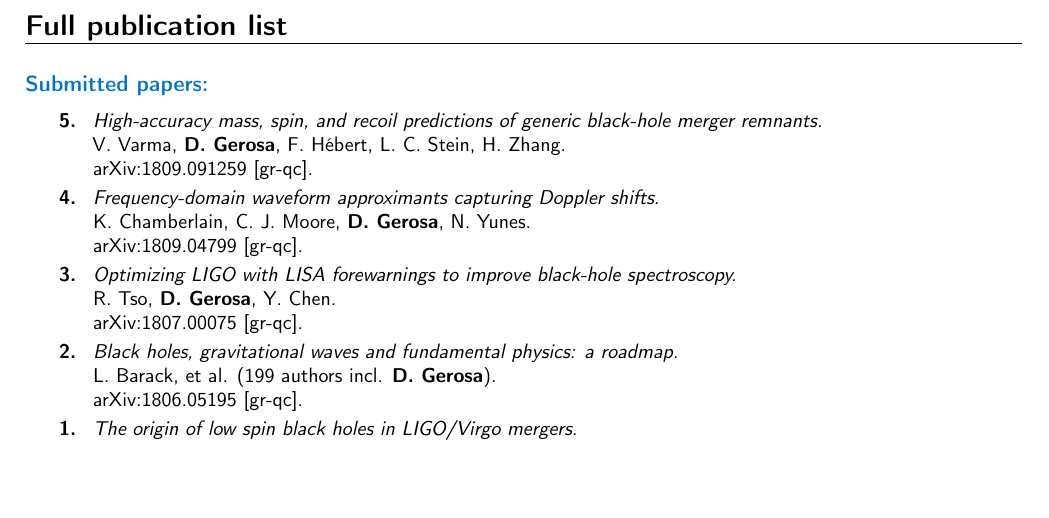
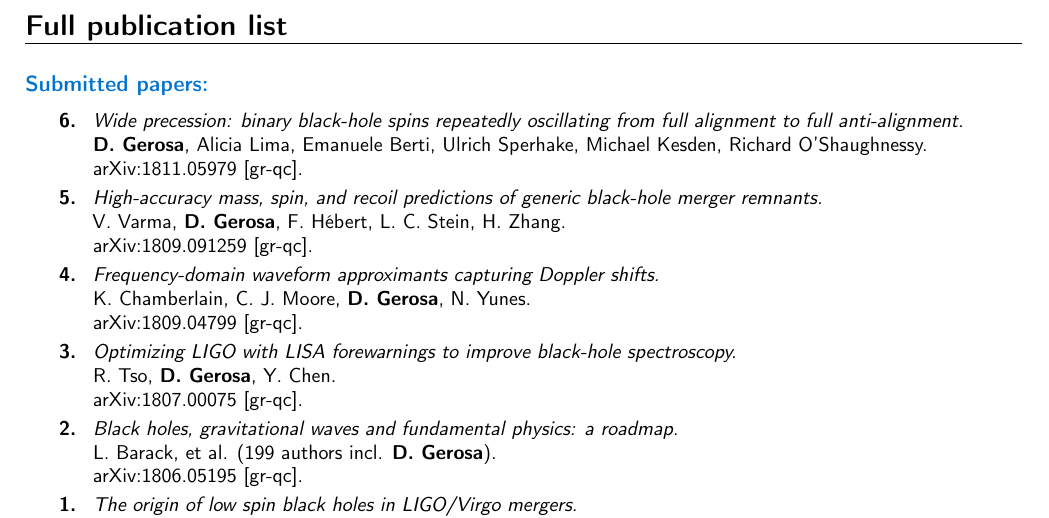
Before and after one commit to dgerosa/CV, a LaTeX CV (CVlong.tex): part of page 5 of 9 before the commit and part of page 5 of 10 after it, cut so that both start at the same text, the shorter picture padded with empty space. Compiled offline with pdfLaTeX.

Commit message:
wide precession paper

```diff
--- a/CVlong.tex
+++ b/CVlong.tex
@@ -637,6 +637,14 @@ $\circ\;$ American Physical Society (member) & $\circ\;$ Royal Astronomical Soci
 \cvitem{}{\small
 \hspace{-2cm}\begin{longtable}{rp{0.3cm}p{15.8cm}}
 %
+\textbf{6.} & & \textit{Wide precession: binary black-hole spins repeatedly oscillating from full alignment to full anti-alignment.}
+\newline{}
+\textbf{D. Gerosa}, Alicia Lima, Emanuele Berti, Ulrich Sperhake, Michael Kesden, Richard O'Shaughnessy.
+\newline{}
+\href{https://arxiv.org/abs/1811.05979}{arXiv:1811.05979 [gr-qc]}.
+\suppress \cite{2018arXiv181105979G} \endsuppress
+\vspace{0.09cm}\\
+%
 \textbf{5.} & & \textit{High-accuracy mass, spin, and recoil predictions of generic black-hole merger remnants.}
 \newline{}
 V. Varma, \textbf{D. Gerosa}, F. H\'ebert, L. C. Stein, H. Zhang.
```
Also changed, not shown: publist.bib (+3 -3 lines), CVlong.tex (8 more changed lines).
